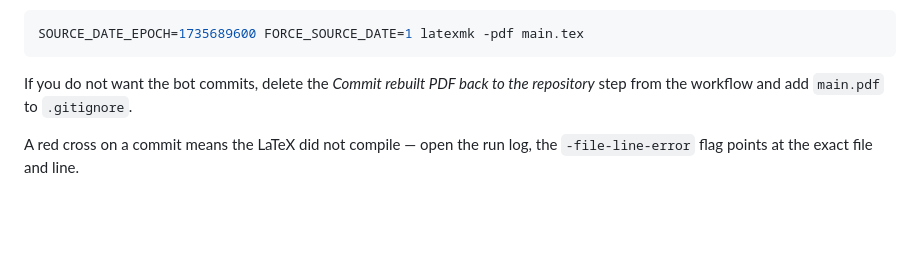
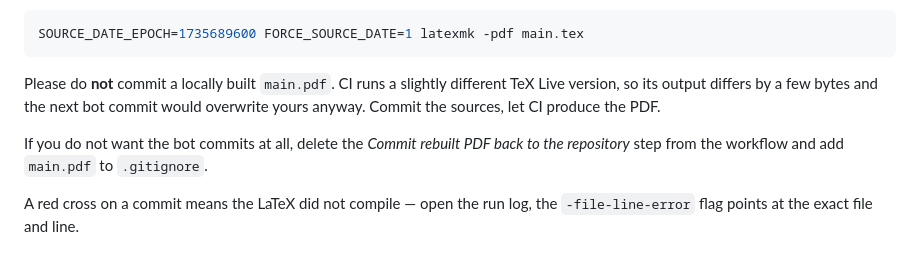
Before and after one commit to Maxlemore97/Urban-Heat-Islands-Cooling-the-City, a Markdown page: README.md, the part around the change. Rendered like a GitHub page; blank space fills up the shorter version.

Commit message:
Note that main.pdf should not be committed by hand
Co-Authored-By: Claude Opus 5 (1M context) <noreply@anthropic.com>
Claude-Session: https://claude.ai/code/session_01JgRfThWSRVKh7cQPDN6qvW

````diff
--- a/README.md
+++ b/README.md
@@ -69,8 +69,13 @@ the document really changed. To reproduce a CI build locally:
 SOURCE_DATE_EPOCH=1735689600 FORCE_SOURCE_DATE=1 latexmk -pdf main.tex
 ```
 
-If you do not want the bot commits, delete the *Commit rebuilt PDF back to the
-repository* step from the workflow and add `main.pdf` to `.gitignore`.
+Please do **not** commit a locally built `main.pdf`. CI runs a slightly
+different TeX Live version, so its output differs by a few bytes and the next
+bot commit would overwrite yours anyway. Commit the sources, let CI produce
+the PDF.
+
+If you do not want the bot commits at all, delete the *Commit rebuilt PDF back
+to the repository* step from the workflow and add `main.pdf` to `.gitignore`.
 
 A red cross on a commit means the LaTeX did not compile — open the run log,
 the `-file-line-error` flag points at the exact file and line.
````
